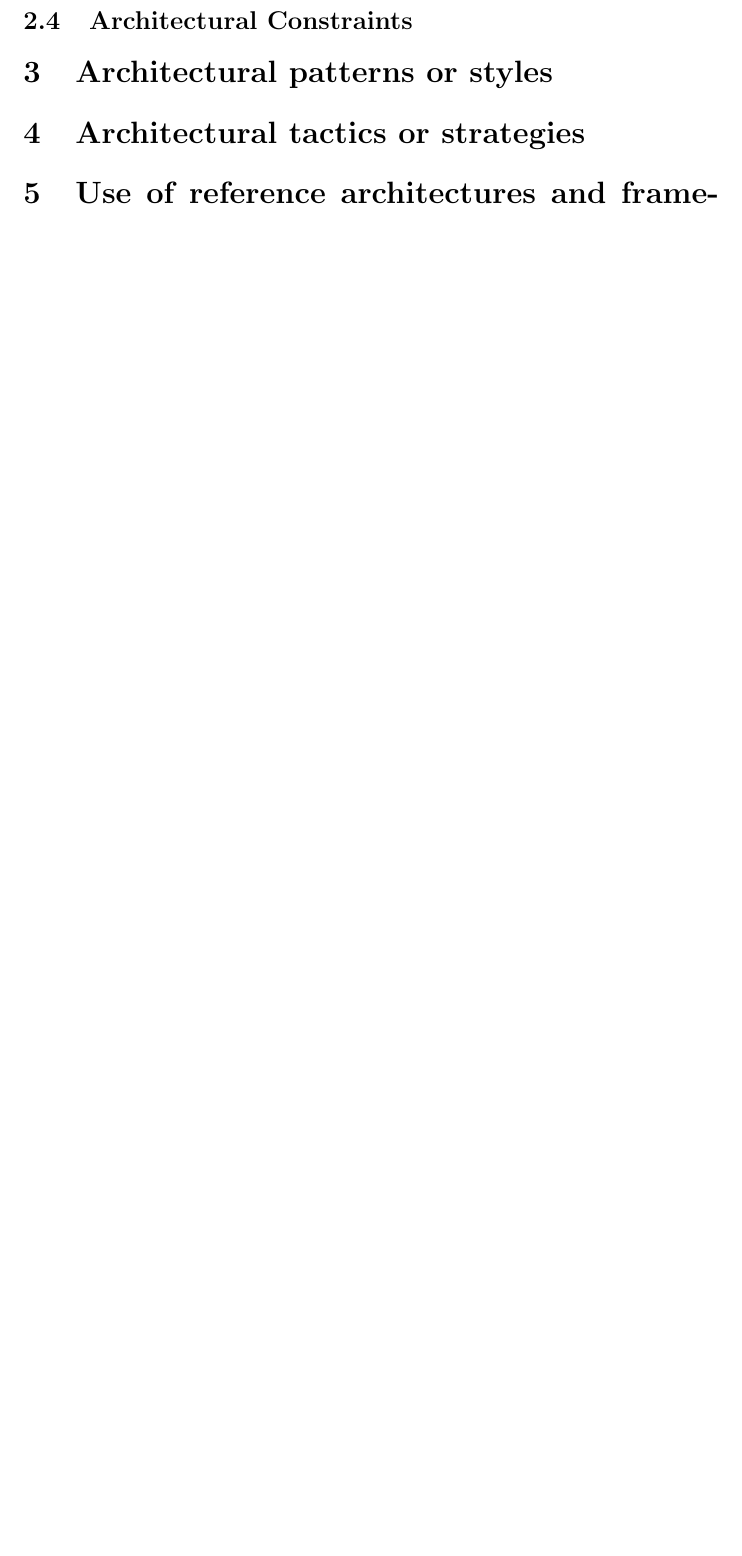
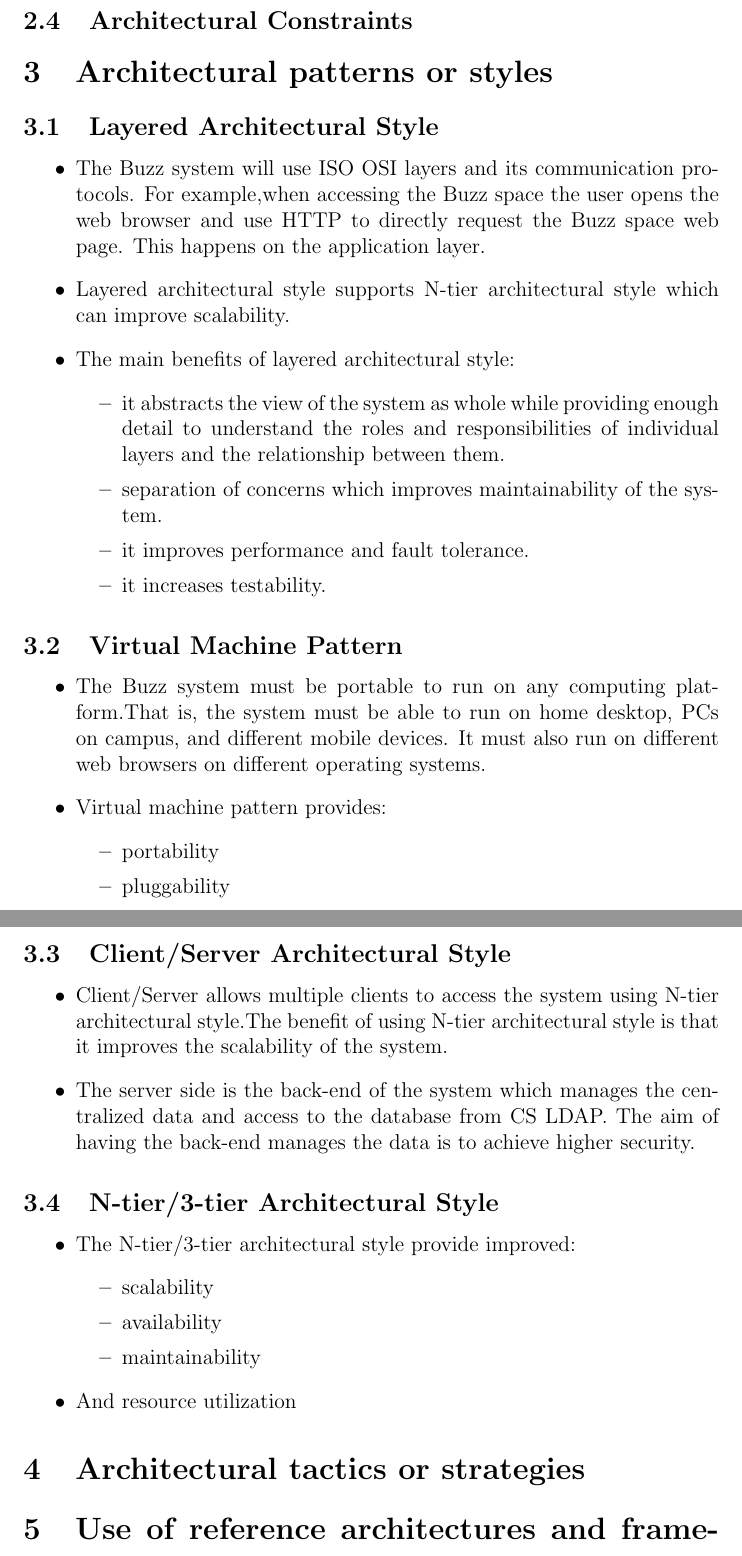
Before and after one commit to DuranNialCole/COS-301-Group-2B, a LaTeX document (Main Structure.tex): part of page 7 of 9 before the commit and two parts of pages 7 and 8 of 10 after it, the two joined at a grey line, cut so that both start at the same text, the shorter picture padded with empty space. Compiled offline with pdfLaTeX.

Commit message:
Added Architectural Patterns or Styles
Added Architectural Patterns or Styles into Main Structure.tex

```diff
--- a/Main Structure.tex
+++ b/Main Structure.tex
@@ -145,6 +145,42 @@
 	\subsection{Architectural Constraints}
 
 \section{Architectural patterns or styles}
+	\subsection{Layered Architectural Style}
+	\begin{itemize}
+		\item The Buzz system will use ISO OSI layers and its communication protocols. For example,when accessing the Buzz space the user opens the web browser and use HTTP to directly request the Buzz space web page. This happens on the application layer.
+		\item Layered architectural style supports N-tier architectural style which can improve scalability.
+		\item The main benefits of layered architectural style:
+			\begin{itemize}
+			\item it abstracts the view of the system as whole while providing enough detail to understand the roles and responsibilities of individual layers and the relationship between them.
+			\item separation of concerns which improves maintainability of the system.
+			\item it improves performance and fault tolerance.
+			\item it increases testability.
+			\end{itemize}
+	\end{itemize}
+	\subsection{Virtual Machine Pattern}
+	\begin{itemize}
+		\item The Buzz system must be portable to run on any computing platform.That is, the system must be able to run on home desktop, PCs on campus, and different mobile devices. It must also run on different web browsers on different operating systems.
+		\item Virtual machine pattern provides:
+		\begin{itemize}
+			\item portability
+			\item pluggability
+		\end{itemize}
+	\end{itemize}
+	\subsection{Client/Server Architectural Style}
+	\begin{itemize}
+		\item Client/Server allows multiple clients to access the system using N-tier 		architectural style.The benefit of using N-tier architectural style is that it improves the scalability of the system.
+		\item The server side is the back-end of the system which manages the centralized data and access to the database from CS LDAP. The aim of having the back-end manages the data is to achieve higher security.
+	\end{itemize}
+	\subsection{N-tier/3-tier Architectural Style}
+	\begin{itemize}
+		\item The N-tier/3-tier architectural style provide improved:
+		\begin{itemize}
+			\item scalability
+			\item availability
+			\item maintainability
+		\end{itemize}
+		\item And resource utilization
+	\end{itemize}
 \section{Architectural tactics or strategies}
 \section{Use of reference architectures and frameworks}
 \newpage
```
Also changed, not shown: Main Structure.pdf, Main Structure.tex (10 more changed lines).
